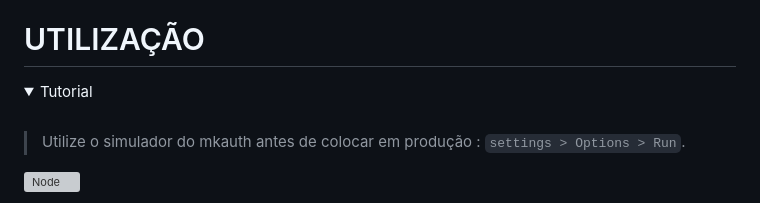
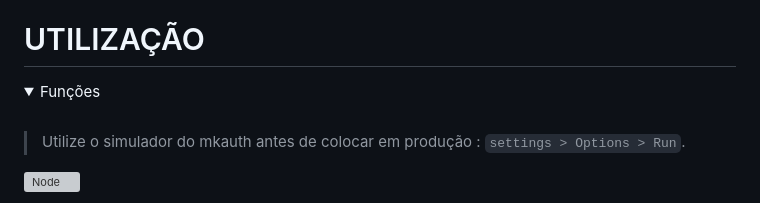
Before and after one commit to merckeu/Mwsm, a Markdown page: README.md, the part around the change. Drawn GitHub-style; folded sections open; grey boxes are pictures that could not be loaded.

```diff
--- a/README.md
+++ b/README.md
@@ -358,7 +358,7 @@ Token:SENHA
 
 # UTILIZAÇÃO
 <details>
-<summary>Tutorial</summary>
+<summary>Funções</summary>
 <br>
 
 > Utilize o simulador do mkauth antes de colocar em produção : `settings > Options > Run`.
```
